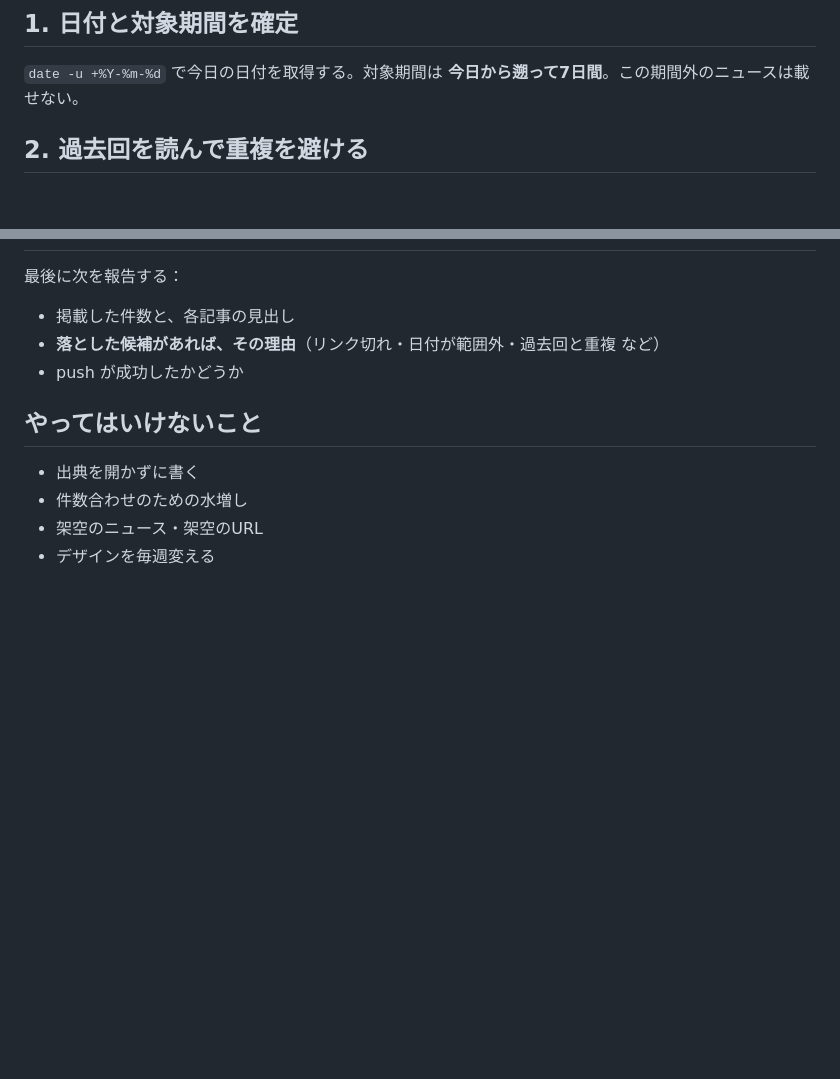
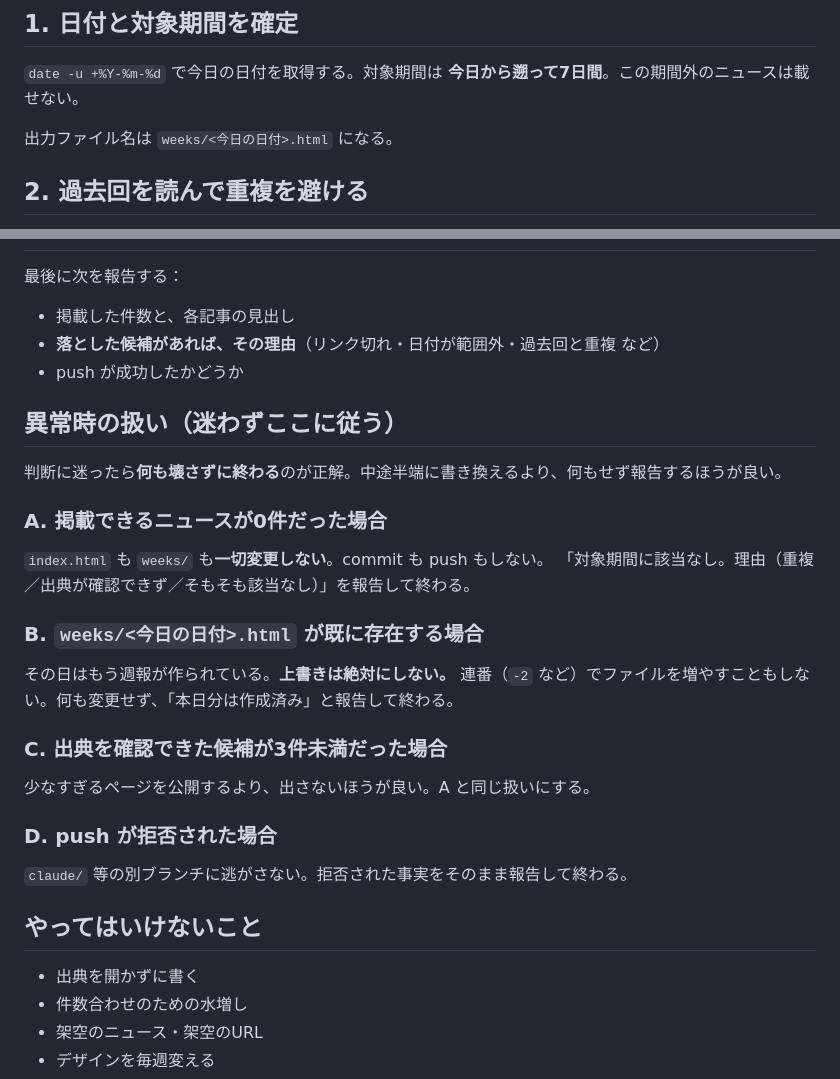
Before and after one commit to nynyzeni-dot/ai-news-weekly, a Markdown page: PROMPT.md, 2 parts joined by grey strips. GitHub-like rendering; blank space fills up the shorter version.

Commit message:
手順書に異常時の扱いを追加（0件・既存ファイル・push拒否）
Co-Authored-By: Claude Opus 5 (1M context) <noreply@anthropic.com>

```diff
--- a/PROMPT.md
+++ b/PROMPT.md
@@ -5,6 +5,8 @@
 ## 1. 日付と対象期間を確定
 
 `date -u +%Y-%m-%d` で今日の日付を取得する。対象期間は **今日から遡って7日間**。この期間外のニュースは載せない。
+
+出力ファイル名は `weeks/<今日の日付>.html` になる。
 
 ## 2. 過去回を読んで重複を避ける
 
@@ -80,6 +82,24 @@ push が拒否された場合は、無理に別ブランチへ逃がさず、そ
 - **落とした候補があれば、その理由**（リンク切れ・日付が範囲外・過去回と重複 など）
 - push が成功したかどうか
 
+## 異常時の扱い（迷わずここに従う）
+
+判断に迷ったら**何も壊さずに終わる**のが正解。中途半端に書き換えるより、何もせず報告するほうが良い。
+
+### A. 掲載できるニュースが0件だった場合
+`index.html` も `weeks/` も**一切変更しない**。commit も push もしない。
+「対象期間に該当なし。理由（重複／出典が確認できず／そもそも該当なし）」を報告して終わる。
+
+### B. `weeks/<今日の日付>.html` が既に存在する場合
+その日はもう週報が作られている。**上書きは絶対にしない。**
+連番（`-2` など）でファイルを増やすこともしない。何も変更せず、「本日分は作成済み」と報告して終わる。
+
+### C. 出典を確認できた候補が3件未満だった場合
+少なすぎるページを公開するより、出さないほうが良い。A と同じ扱いにする。
+
+### D. push が拒否された場合
+`claude/` 等の別ブランチに逃がさない。拒否された事実をそのまま報告して終わる。
+
 ## やってはいけないこと
 
 - 出典を開かずに書く
```
